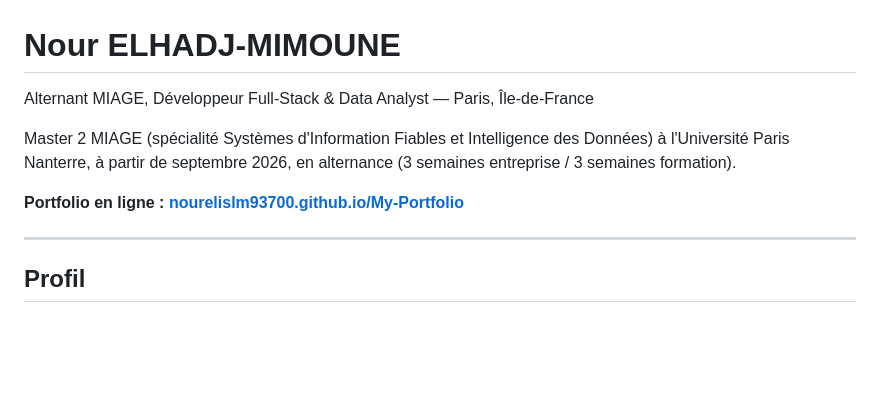
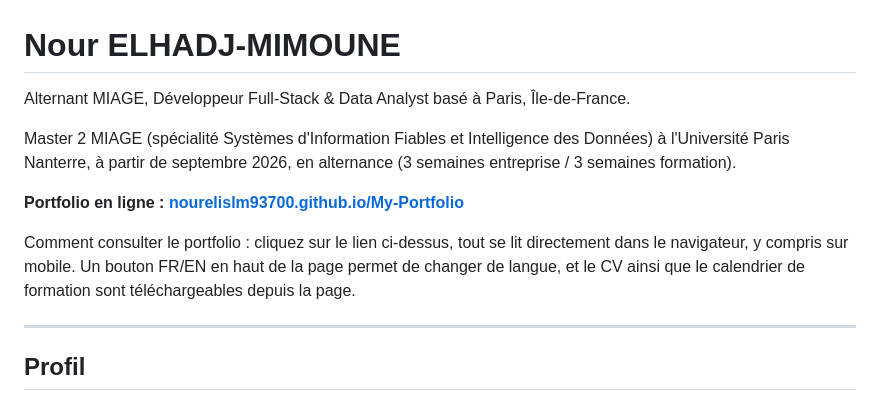
Before and after one commit to nourelislm93700/My-Portfolio, a Markdown page: README.md, the part around one of its changes. Drawn GitHub-style; blank space fills up the shorter version.

```diff
--- a/README.md
+++ b/README.md
@@ -1,10 +1,12 @@
 # Nour ELHADJ-MIMOUNE
 
-Alternant MIAGE, Développeur Full-Stack & Data Analyst — Paris, Île-de-France
+Alternant MIAGE, Développeur Full-Stack & Data Analyst basé à Paris, Île-de-France.
 
 Master 2 MIAGE (spécialité Systèmes d'Information Fiables et Intelligence des Données) à l'Université Paris Nanterre, à partir de septembre 2026, en alternance (3 semaines entreprise / 3 semaines formation).
 
 **Portfolio en ligne : [nourelislm93700.github.io/My-Portfolio](https://nourelislm93700.github.io/My-Portfolio)**
+
+Comment consulter le portfolio : cliquez sur le lien ci-dessus, tout se lit directement dans le navigateur, y compris sur mobile. Un bouton FR/EN en haut de la page permet de changer de langue, et le CV ainsi que le calendrier de formation sont téléchargeables depuis la page.
 
 ---
 
```
Also changed, not shown: other parts of README.md (+9 -9 lines).
